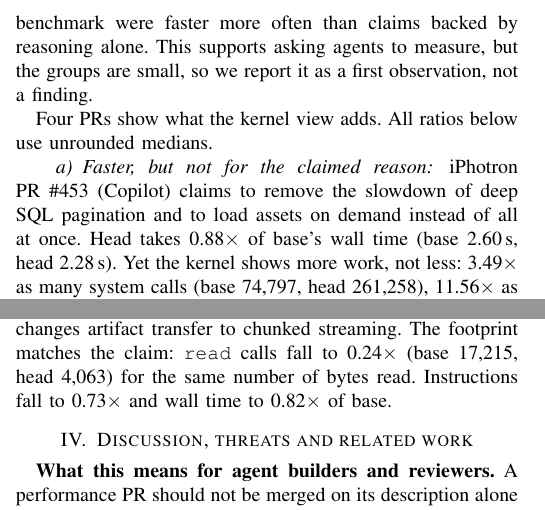
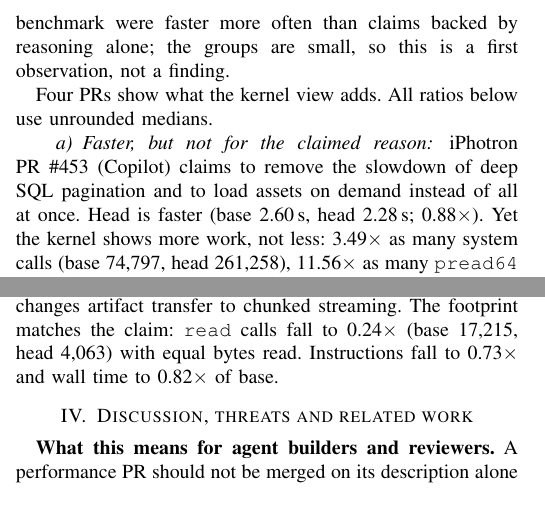
Before and after one commit to 17YuvrajSehgal/AGENTS-WORKSHOP, a LaTeX paper (paper/main.tex, which reads paper/sections/03-results.tex, paper/sections/03b-cases.tex): two parts of the columns of page 4 of 6 before the commit and two parts of the columns of page 4 of 5 after it, joined at a grey line, cut so that both start at the same text. Compiled offline with pdfLaTeX; a missing font is replaced by an installed copy or a similar font; a LaTeX package or settings file that is missing is left out.

Commit message:
Paper: back to 5 pages after the (base, head) format
Co-Authored-By: Claude Opus 5.5 <noreply@anthropic.com>

```diff
--- a/paper/sections/03-results.tex
+++ b/paper/sections/03-results.tex
@@ -133,8 +133,7 @@ claim: number of PRs, faster, and claimed mechanism held.}
 
 \textbf{Agents and evidence.} Table~\ref{tab:agents} splits the results by
 agent and by the evidence each PR offers. Claims backed by a benchmark
-were faster more often than claims backed by reasoning alone. This
-supports asking agents to measure, but the groups are small, so we report
-it as a first observation, not a finding.
+were faster more often than claims backed by reasoning alone; the groups
+are small, so this is a first observation, not a finding.
 
 \input{sections/03b-cases}
--- a/paper/sections/03b-cases.tex
+++ b/paper/sections/03b-cases.tex
@@ -5,9 +5,8 @@ medians.
 
 \paragraph{Faster, but not for the claimed reason}
 iPhotron PR~\#453 (Copilot) claims to remove the slowdown of deep SQL
-pagination and to load assets on demand instead of all at once. Head takes
-\caseAWall\ of base's wall time (base \caseAWallBase\,s, head
-\caseAWallHead\,s). Yet the kernel shows more work, not less: \caseASyscalls\
+pagination and to load assets on demand instead of all at once. Head is faster
+(base \caseAWallBase\,s, head \caseAWallHead\,s; \caseAWall). Yet the kernel shows more work, not less: \caseASyscalls\
 as many system calls (base \caseASyscallsBase, head \caseASyscallsHead),
 \caseAPread\ as many \texttt{pread64} calls, \caseABytes\ the bytes read
 and \caseASys\ the system time. Total CPU time grows \caseATask, while the
@@ -37,6 +36,6 @@ calls grow \caseDSyscalls, \texttt{futex} calls \caseDFutexc\ and CPU time
 \paragraph{A claim that holds}
 mlflow PR~\#19520 (Copilot) changes artifact transfer to chunked
 streaming. The footprint matches the claim: \texttt{read} calls fall to
-\caseCRead\ (base \caseCReadBase, head \caseCReadHead) for the same number
-of bytes read. Instructions fall to \caseCInstr\ and wall time to
+\caseCRead\ (base \caseCReadBase, head \caseCReadHead) with equal bytes
+read. Instructions fall to \caseCInstr\ and wall time to
 \caseCWall\ of base.
```
Also changed, not shown: paper/main.pdf.
